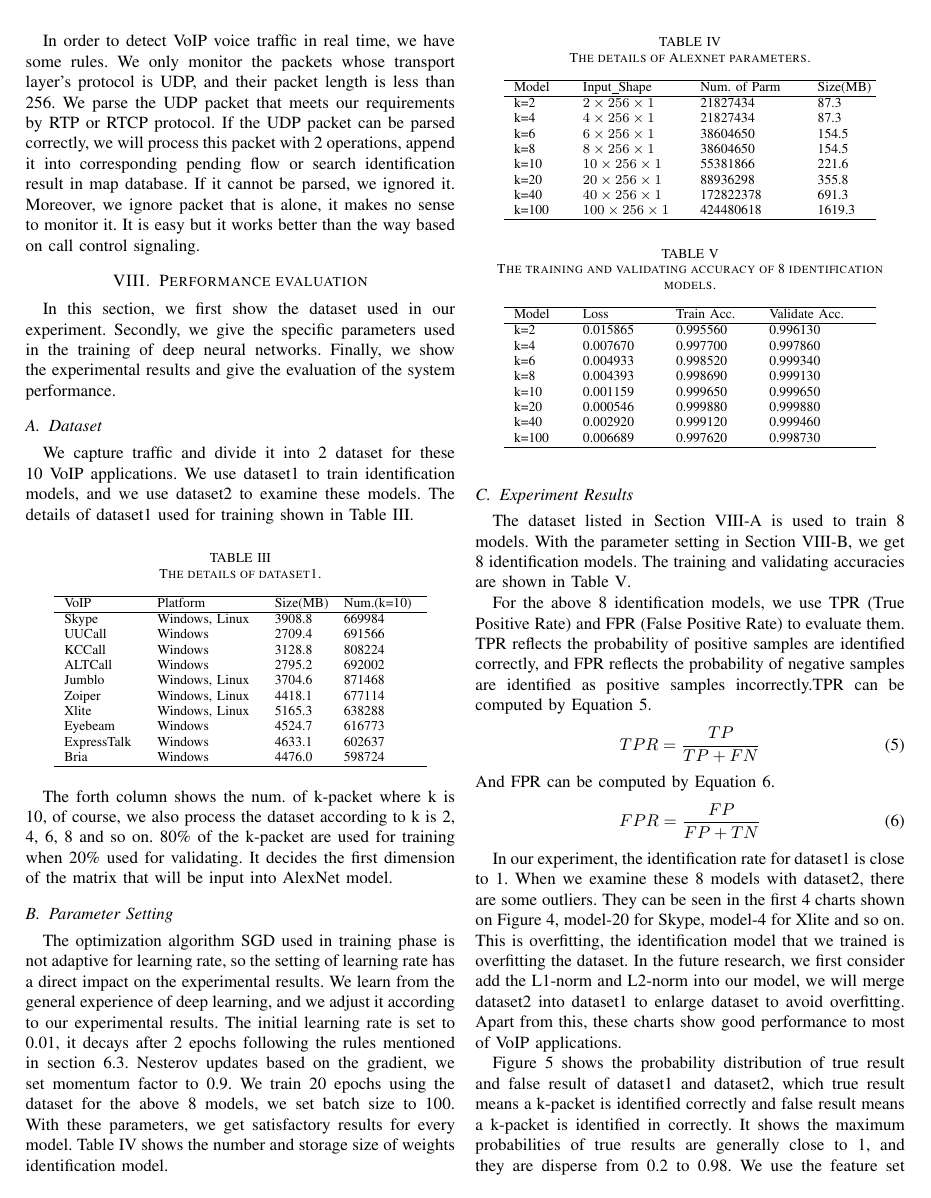
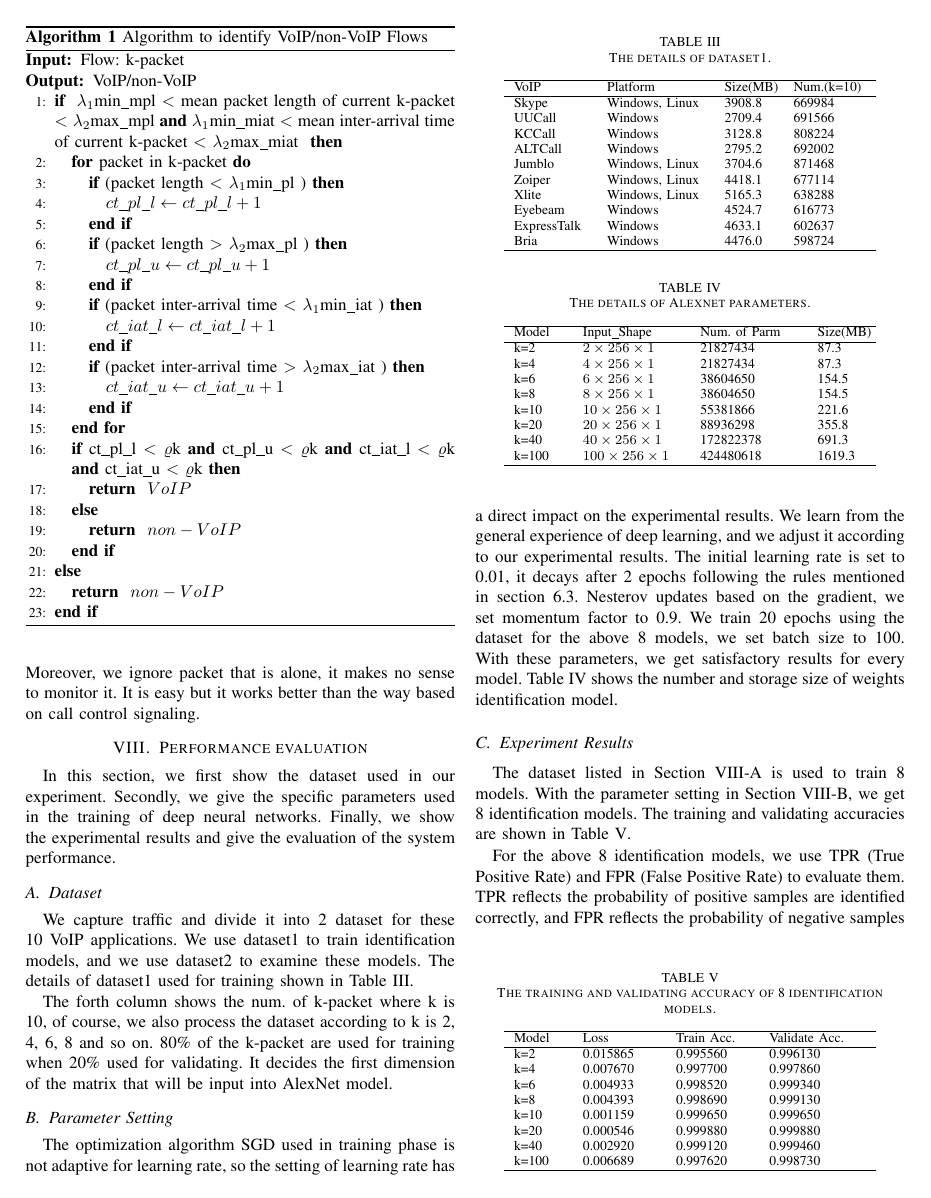
Before and after one commit to rongkangwang/hpcc, a LaTeX paper (conference_041818.tex): page 6 of 8. Compiled offline with pdfLaTeX; a missing font is replaced by an installed copy or a similar font; a LaTeX package or settings file that is missing is left out.

Commit message:
algorithm

```diff
--- a/conference_041818.tex
+++ b/conference_041818.tex
@@ -309,7 +307,26 @@ The second component is a rule-based filter, it receives k-packets sent by captu
 \renewcommand{\algorithmicensure}{\textbf{Output:}}
 
 \begin{algorithm}[!h]
-\caption{Filter Algorithm}
+\caption{Algorithm to identify VoIP/non-VoIP Flows}
+\label{algorithm:filter}
 \begin{algorithmic}[1]
 \REQUIRE Flow: k-packet
 \ENSURE VoIP/non-VoIP
+\IF{ ${\lambda_1}$min\_mpl $<$ mean packet length of current k-packet $<$ ${\lambda_2}$max\_mpl \textbf{and}  ${\lambda_1}$min\_miat $<$ mean inter-arrival time of current k-packet $<$ ${\lambda_2}$max\_miat  }
+    \FOR {packet in k-packet}
+       \IF{(packet length $<$ ${\lambda_1}$min\_pl )}
+       	\STATE $ct\_pl\_l \gets ct\_pl\_l +1$
+       \ENDIF
+       \IF{(packet length $>$ ${\lambda_2}$max\_pl )}
+       	\STATE $ct\_pl\_u \gets ct\_pl\_u+1$
+       \ENDIF
+       \IF{(packet inter-arrival time $<$ ${\lambda_1}$min\_iat )}
+       	\STATE $ct\_iat\_l  \gets ct\_iat\_l+1$
+       \ENDIF
+       \IF{(packet inter-arrival time $>$ ${\lambda_2}$max\_iat )}
+       	\STATE $ct\_iat\_u \gets ct\_iat\_u+1$
+       \ENDIF
+    \ENDFOR
+    \IF{ct\_pl\_l $<$ ${\varrho}$k \textbf{and} ct\_pl\_u $<$ ${\varrho}$k \textbf{and} ct\_iat\_l $<$ ${\varrho}$k \textbf{and} ct\_iat\_u $<$ ${\varrho}$k}
+        \RETURN $VoIP$
+    \ELSE  \RETURN $non-VoIP$
@@ -321,7 +333,9 @@ The second component is a rule-based filter, it receives k-packets sent by captu
    \ENDIF
+\ELSE \RETURN $non-VoIP$
 \ENDIF
 \end{algorithmic}
 \end{algorithm}
+
 
 
  We input the matrix into identification model, it will output a vector whose size is $1 \times n$,  n denotes the number of VoIP applications that our identification model can identify. The vector indicates that this k-packet's likelihood estimation for every VoIP application. The index of the maximum value in the vector is the identification result. We will set the value in map database and remove this flow in pending flows. We do not have a way to identify unknown VoIP applications for now, but we want to improve our system. So we will research the packets whose maximum likelihood is less than 0.9.
```
Also changed, not shown: conference_041818.pdf, conference_041818.tex (31 more changed lines), 4 other files.
